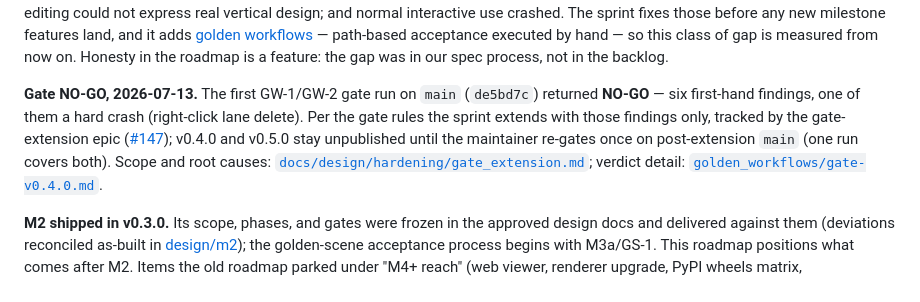
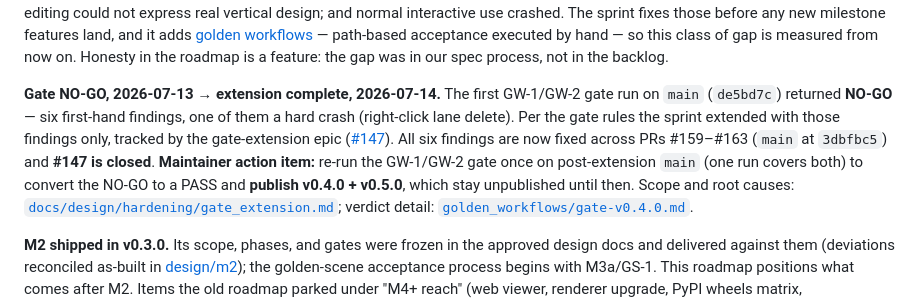
Before and after one commit to Robomous/RoadMaker, a Markdown page: docs/roadmap/roadmap.md, the part around the change. Drawn GitHub-style.

Commit message:
docs(roadmap): gate-extension epic #147 complete; re-gate is the open maintainer action (#164)
All six GW-1/GW-2 NO-GO findings are fixed (PRs #159-#163, main 3dbfbc5) and
#147 is closed. Record the maintainer re-gate (to publish v0.4.0+v0.5.0) as the
one remaining action item rather than an open sprint, so the roadmap matches the
board. Opens the M3a GS-1 finale under epic #38.

```diff
--- a/docs/roadmap/roadmap.md
+++ b/docs/roadmap/roadmap.md
@@ -44,13 +44,16 @@ acceptance executed by hand — so this class of gap is measured from now on.
 Honesty in the roadmap is a feature: the gap was in our spec process, not
 in the backlog.
 
-**Gate NO-GO, 2026-07-13.** The first GW-1/GW-2 gate run on `main`
-(`de5bd7c`) returned **NO-GO** — six first-hand findings, one of them a hard
-crash (right-click lane delete). Per the gate rules the sprint extends with
-those findings only, tracked by the gate-extension epic
-([#147](https://github.com/Robomous/RoadMaker/issues/147)); v0.4.0 and v0.5.0
-stay unpublished until the maintainer re-gates once on post-extension `main`
-(one run covers both). Scope and root causes:
+**Gate NO-GO, 2026-07-13 → extension complete, 2026-07-14.** The first
+GW-1/GW-2 gate run on `main` (`de5bd7c`) returned **NO-GO** — six first-hand
+findings, one of them a hard crash (right-click lane delete). Per the gate
+rules the sprint extended with those findings only, tracked by the
+gate-extension epic ([#147](https://github.com/Robomous/RoadMaker/issues/147)).
+All six findings are now fixed across PRs #159–#163 (`main` at `3dbfbc5`) and
+**#147 is closed**. **Maintainer action item:** re-run the GW-1/GW-2 gate once
+on post-extension `main` (one run covers both) to convert the NO-GO to a PASS
+and **publish v0.4.0 + v0.5.0**, which stay unpublished until then. Scope and
+root causes:
 [`docs/design/hardening/gate_extension.md`](../design/hardening/gate_extension.md);
 verdict detail: [`golden_workflows/gate-v0.4.0.md`](golden_workflows/gate-v0.4.0.md).
 
```
